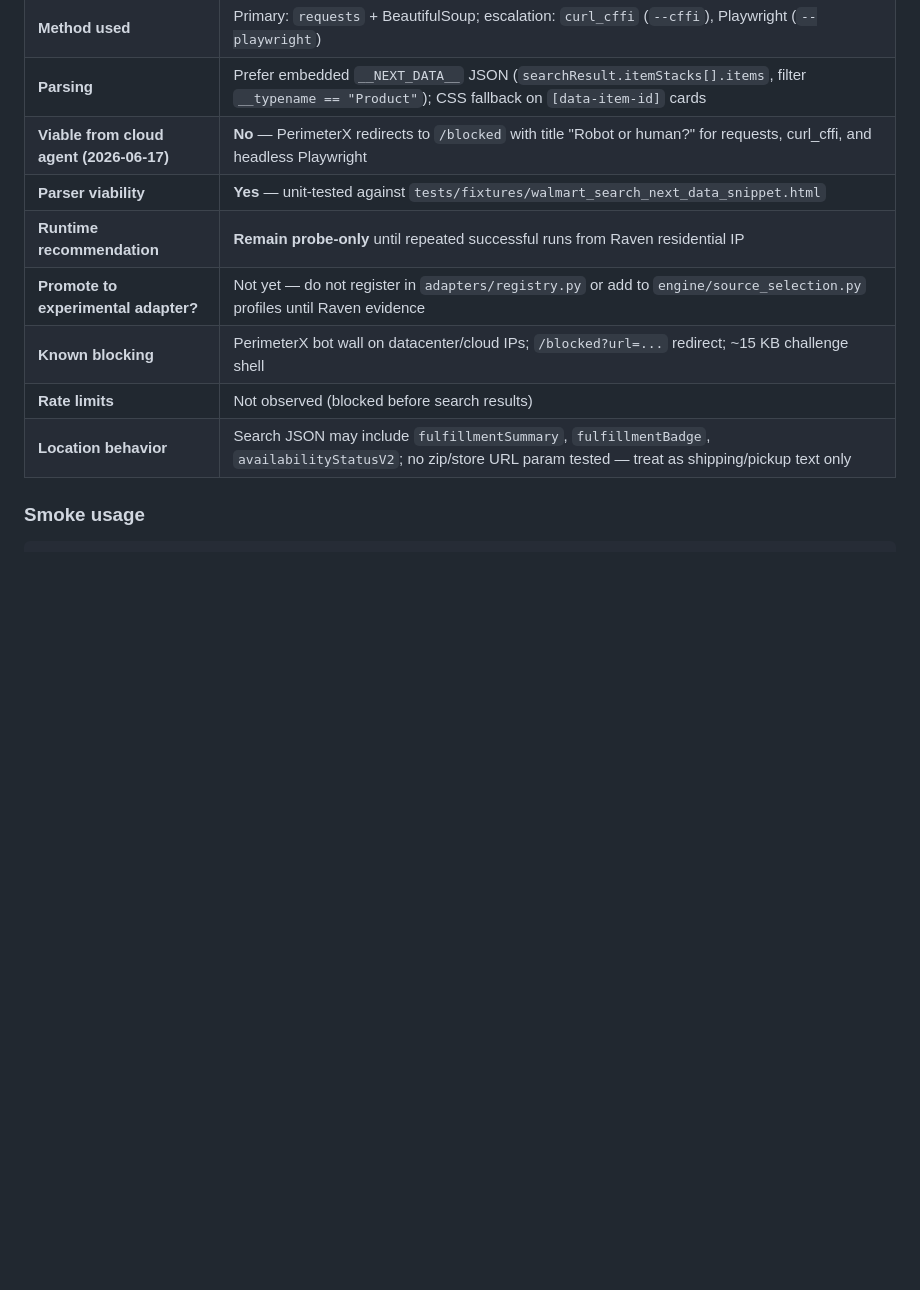
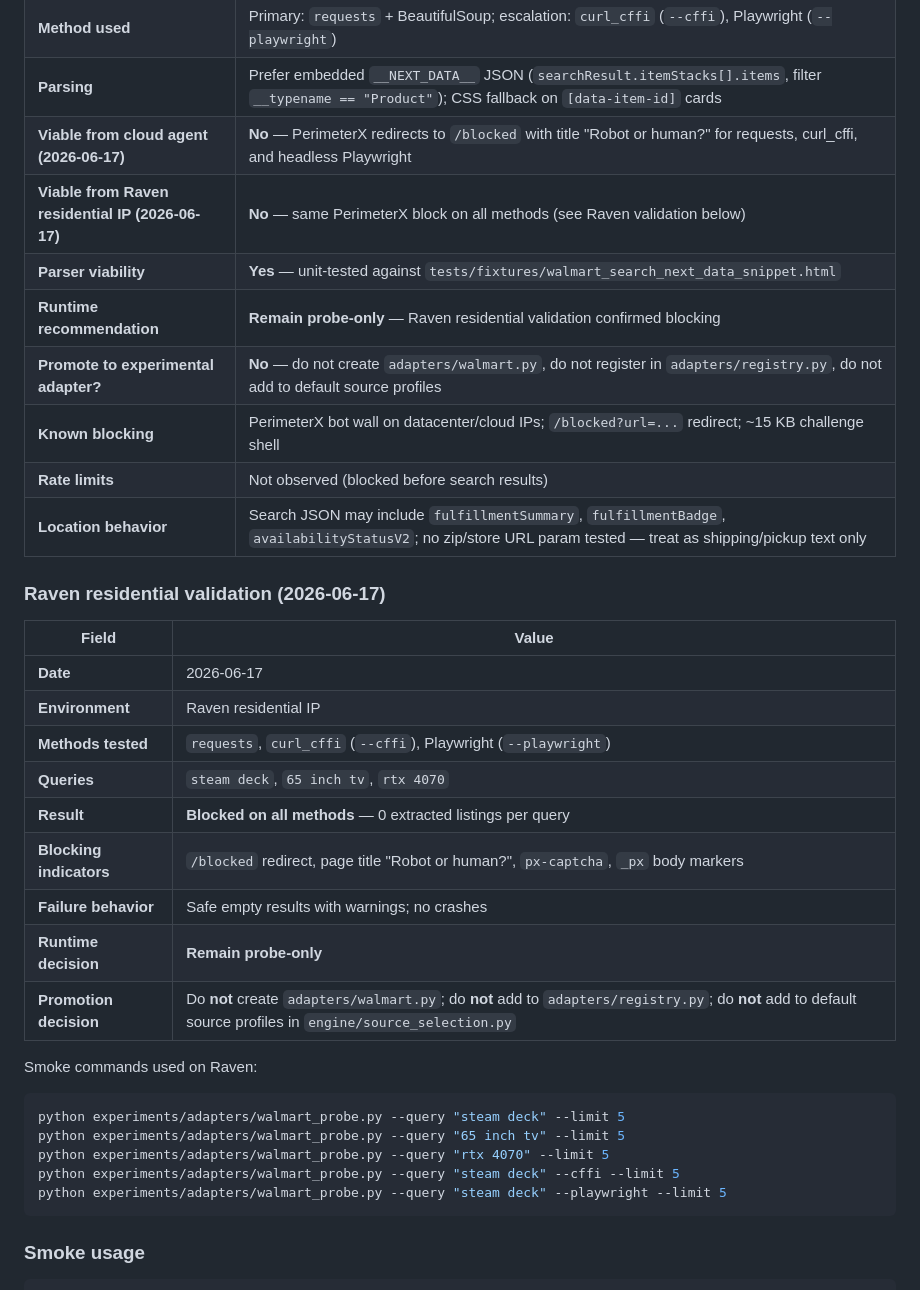
Before and after one commit to vinnieb58/Vulture, a Markdown page: docs/current/WALMART_RETAIL_ADAPTER_PROBE.md, the part around the change. GitHub-like rendering; blank space fills up the shorter version.

Commit message:
Document Walmart Raven residential validation — remain probe-only
Record 2026-06-17 Raven smoke results: requests, curl_cffi, and Playwright
all hit PerimeterX /blocked with zero listings. Explicit promotion decision:
no runtime adapter, registry, or default profile changes.

Co-authored-by: vinnieb58 <vinnieb58@users.noreply.github.com>

````diff
--- a/docs/current/WALMART_RETAIL_ADAPTER_PROBE.md
+++ b/docs/current/WALMART_RETAIL_ADAPTER_PROBE.md
@@ -10,12 +10,37 @@ _Last updated: 2026-06-17_
 | **Method used** | Primary: `requests` + BeautifulSoup; escalation: `curl_cffi` (`--cffi`), Playwright (`--playwright`) |
 | **Parsing** | Prefer embedded `__NEXT_DATA__` JSON (`searchResult.itemStacks[].items`, filter `__typename == "Product"`); CSS fallback on `[data-item-id]` cards |
 | **Viable from cloud agent (2026-06-17)** | **No** — PerimeterX redirects to `/blocked` with title "Robot or human?" for requests, curl_cffi, and headless Playwright |
+| **Viable from Raven residential IP (2026-06-17)** | **No** — same PerimeterX block on all methods (see Raven validation below) |
 | **Parser viability** | **Yes** — unit-tested against `tests/fixtures/walmart_search_next_data_snippet.html` |
-| **Runtime recommendation** | **Remain probe-only** until repeated successful runs from Raven residential IP |
-| **Promote to experimental adapter?** | Not yet — do not register in `adapters/registry.py` or add to `engine/source_selection.py` profiles until Raven evidence |
+| **Runtime recommendation** | **Remain probe-only** — Raven residential validation confirmed blocking |
+| **Promote to experimental adapter?** | **No** — do not create `adapters/walmart.py`, do not register in `adapters/registry.py`, do not add to default source profiles |
 | **Known blocking** | PerimeterX bot wall on datacenter/cloud IPs; `/blocked?url=...` redirect; ~15 KB challenge shell |
 | **Rate limits** | Not observed (blocked before search results) |
 | **Location behavior** | Search JSON may include `fulfillmentSummary`, `fulfillmentBadge`, `availabilityStatusV2`; no zip/store URL param tested — treat as shipping/pickup text only |
+
+### Raven residential validation (2026-06-17)
+
+| Field | Value |
+|-------|-------|
+| **Date** | 2026-06-17 |
+| **Environment** | Raven residential IP |
+| **Methods tested** | `requests`, `curl_cffi` (`--cffi`), Playwright (`--playwright`) |
+| **Queries** | `steam deck`, `65 inch tv`, `rtx 4070` |
+| **Result** | **Blocked on all methods** — 0 extracted listings per query |
+| **Blocking indicators** | `/blocked` redirect, page title "Robot or human?", `px-captcha`, `_px` body markers |
+| **Failure behavior** | Safe empty results with warnings; no crashes |
+| **Runtime decision** | **Remain probe-only** |
+| **Promotion decision** | Do **not** create `adapters/walmart.py`; do **not** add to `adapters/registry.py`; do **not** add to default source profiles in `engine/source_selection.py` |
+
+Smoke commands used on Raven:
+
+```bash
+python experiments/adapters/walmart_probe.py --query "steam deck" --limit 5
+python experiments/adapters/walmart_probe.py --query "65 inch tv" --limit 5
+python experiments/adapters/walmart_probe.py --query "rtx 4070" --limit 5
+python experiments/adapters/walmart_probe.py --query "steam deck" --cffi --limit 5
+python experiments/adapters/walmart_probe.py --query "steam deck" --playwright --limit 5
+```
 
 ### Smoke usage
 
````
